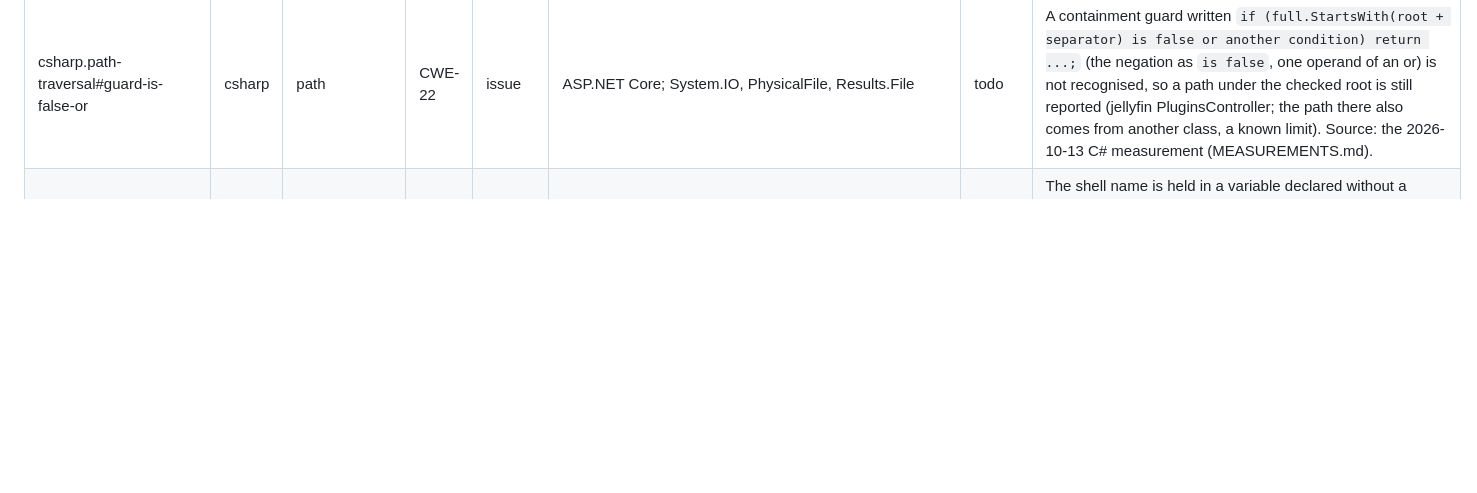
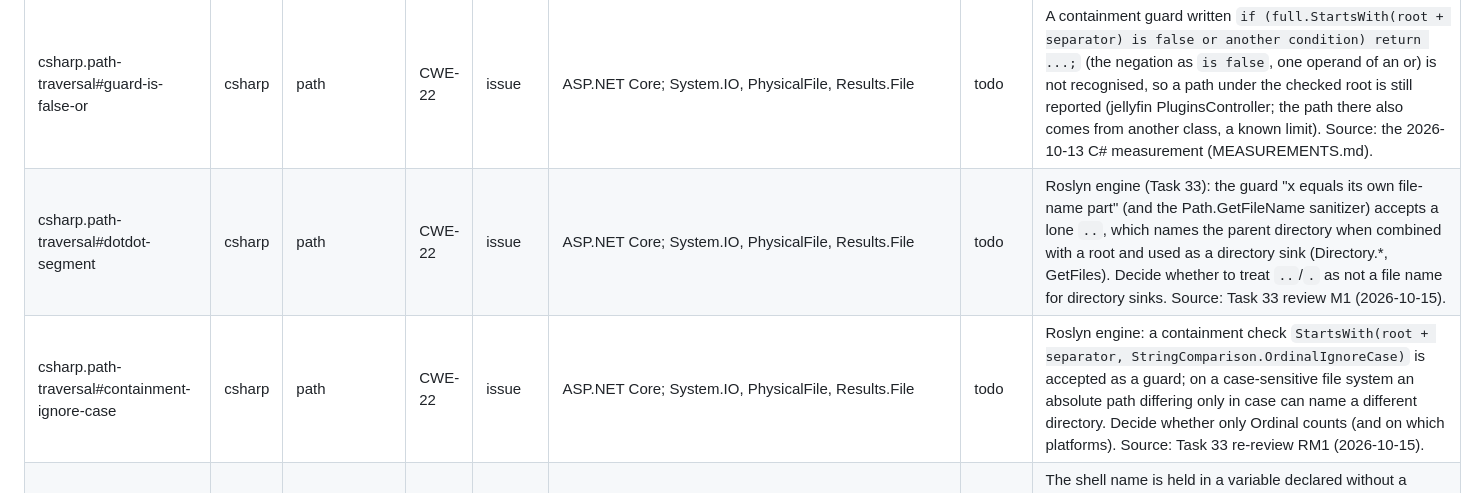
Before and after one commit to qualor-dev/qualor-rules, a Markdown page: BACKLOG.md, the part around the change. Rendered like a GitHub page; blank space fills up the shorter version.

Commit message:
docs(backlog): two path-traversal guard rows from the Task 33 review
Signed-off-by: Michael Gurfing <mike@qualor.dev>

```diff
--- a/BACKLOG.md
+++ b/BACKLOG.md
@@ -271,6 +271,8 @@ and `.claude/skills/write-rules/SKILL.md` for the procedure.
 | csharp.tls-verification-disabled#look-alike-property | csharp | tls | CWE-295 | issue | HttpClientHandler, SocketsHttpHandler, SslStream, ServicePointManager | todo | A look-alike class with a property named ServerCertificateCustomValidationCallback is reported: bind the receiver to the handler types where OpenGrep can tell. Source: the 2026-10-13 C# run (LOG.md). |
 | csharp.ldap-injection#cheat-sheet-quote | csharp | ldap | CWE-90 | issue | System.DirectoryServices, System.DirectoryServices.Protocols | todo | yml:349 cites the OWASP cheat sheet's "Safe C Sharp .NET Example"; the page heading is "Safe C Sharp .NET TBA Example": quote it exactly. Source: the 2026-10-13 C# run (LOG.md). |
 | csharp.path-traversal#guard-is-false-or | csharp | path | CWE-22 | issue | ASP.NET Core; System.IO, PhysicalFile, Results.File | todo | A containment guard written `if (full.StartsWith(root + separator) is false or another condition) return ...;` (the negation as `is false`, one operand of an or) is not recognised, so a path under the checked root is still reported (jellyfin PluginsController; the path there also comes from another class, a known limit). Source: the 2026-10-13 C# measurement (MEASUREMENTS.md). |
+| csharp.path-traversal#dotdot-segment | csharp | path | CWE-22 | issue | ASP.NET Core; System.IO, PhysicalFile, Results.File | todo | Roslyn engine (Task 33): the guard "x equals its own file-name part" (and the Path.GetFileName sanitizer) accepts a lone `..`, which names the parent directory when combined with a root and used as a directory sink (Directory.*, GetFiles). Decide whether to treat `..`/`.` as not a file name for directory sinks. Source: Task 33 review M1 (2026-10-15). |
+| csharp.path-traversal#containment-ignore-case | csharp | path | CWE-22 | issue | ASP.NET Core; System.IO, PhysicalFile, Results.File | todo | Roslyn engine: a containment check `StartsWith(root + separator, StringComparison.OrdinalIgnoreCase)` is accepted as a guard; on a case-sensitive file system an absolute path differing only in case can name a different directory. Decide whether only Ordinal counts (and on which platforms). Source: Task 33 re-review RM1 (2026-10-15). |
 | csharp.command-injection#shell-name-variable | csharp | command | CWE-78 | issue | System.Diagnostics.Process, ProcessStartInfo | todo | The shell name is held in a variable declared without a value and assigned in if/else branches (one per OS), then set with `StartInfo.FileName = shell`: not recognised as a shell, so request data in the arguments is missed (aspgoat CommandInjection lab). Within the row's scope. Source: the 2026-10-13 C# measurement (MEASUREMENTS.md). |
 | csharp.command-injection#shell-stdin | csharp | command | CWE-78 | issue | System.Diagnostics.Process, StreamWriter | todo | Closed by the engine (Task 29): models/csharp/command-injection.yml, TextWriter.Write* on `Process.StandardInput` of a process whose StartInfo starts cmd, pwsh/powershell, sh or bash so that it reads its standard input as commands (per each shell's documentation: no `/c`; `-Command -`/`-File -` or no command or script; no `-c` and no command file, or `-s`) (vulnerablelightapp VulnerableCmd found). Still open for the OpenGrep rule. Request data written to a shell's standard input (`Process.StandardInput.WriteLine("nslookup " + input)` after starting `sh` or `powershell` without arguments) is missed (vulnerablelightapp VulnerableCmd). This is a sink form outside the original row, which covers the command line and argument vector. Source: the 2026-10-13 C# measurement (MEASUREMENTS.md). |
 | csharp.sql-injection#datatable-select | csharp | sql | CWE-89 | issue | System.Data DataTable.Select, DataView.RowFilter | todo | Closed by the engine (Task 29, decision R-10): models/csharp/sql-injection.yml reports DataTable.Select filterExpression, DataView.RowFilter (set or constructor) and DataTable.Compute filter under csharp.sql-injection with a message naming the filter expression (vulnerablelightapp login found). Still open for the OpenGrep rule. DataTable.Select(filter) with a filter built from request data is not a sink (vulnerablelightapp login). The filter is the DataColumn expression language, not SQL, but injecting into it changes the condition the same way and the app lists it as SQL injection (CWE-89); decide whether to report it and under which rule. Source: the 2026-10-13 C# measurement (MEASUREMENTS.md). |
```
